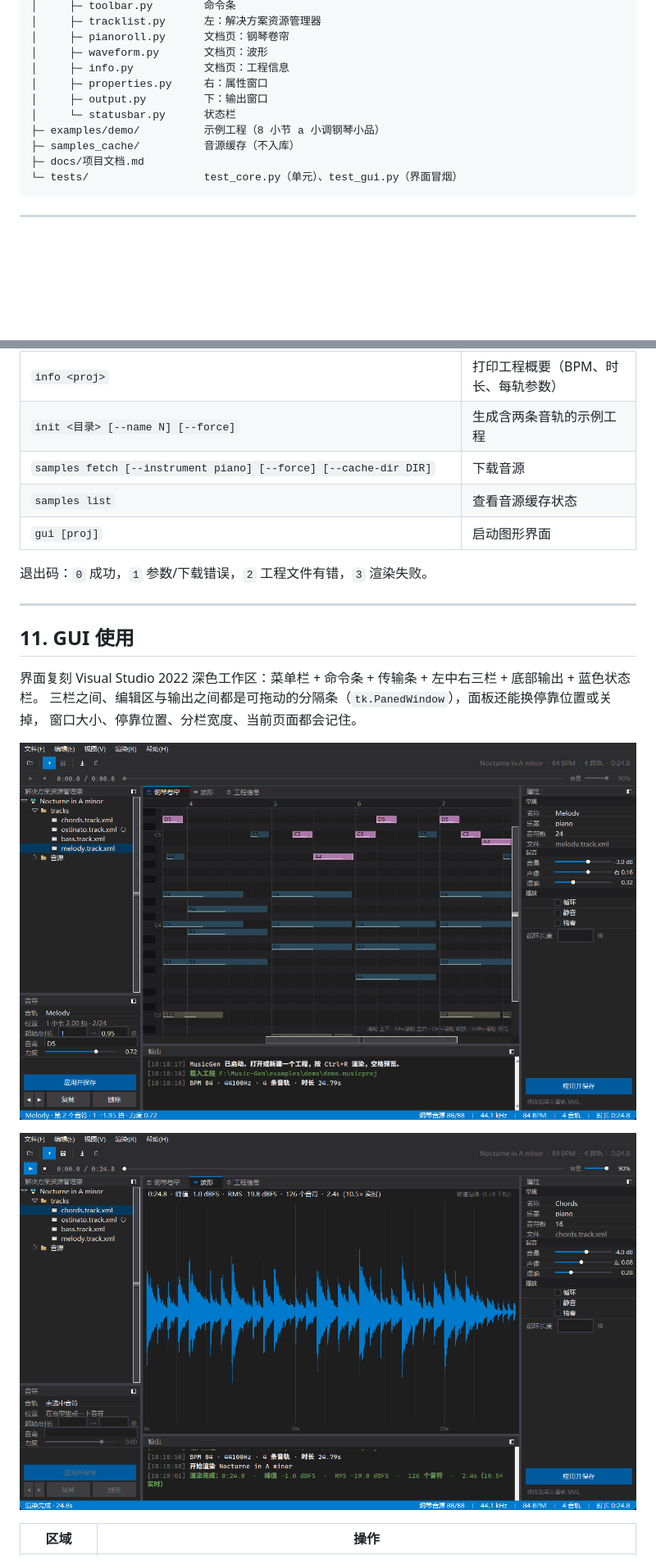
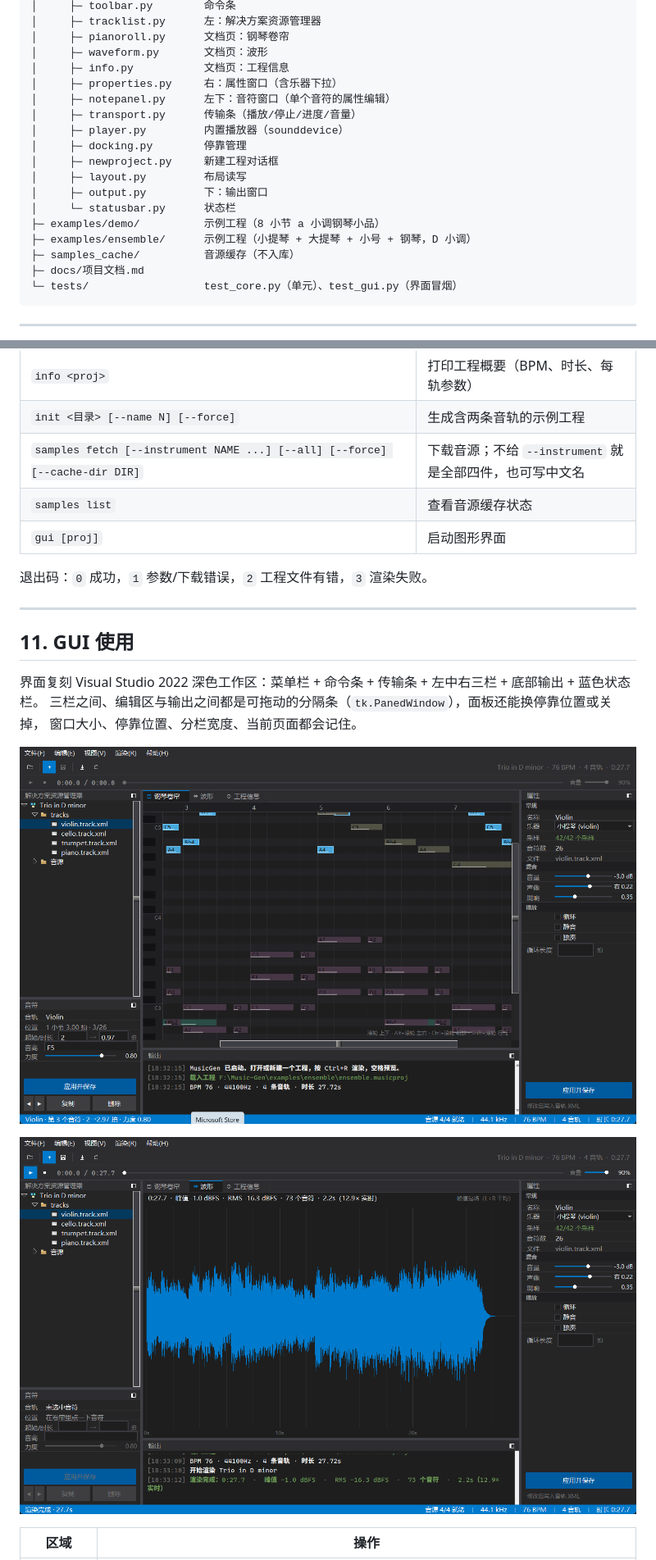
Before and after one commit to aInPers/Music-Gen, a Markdown page: docs/项目文档.md, 2 parts joined by grey strips. Shown at 82% size. Rendered like a GitHub page; pictures changed too: docs/screenshot-waveform.png, docs/screenshot.png; blank space fills up the shorter version.

```diff
--- a/docs/项目文档.md
+++ b/docs/项目文档.md
@@ -67,10 +67,17 @@ Music-Gen/
 │     ├─ pianoroll.py      文档页：钢琴卷帘
 │     ├─ waveform.py       文档页：波形
 │     ├─ info.py           文档页：工程信息
-│     ├─ properties.py     右：属性窗口
+│     ├─ properties.py     右：属性窗口（含乐器下拉）
+│     ├─ notepanel.py      左下：音符窗口（单个音符的属性编辑）
+│     ├─ transport.py      传输条（播放/停止/进度/音量）
+│     ├─ player.py         内置播放器（sounddevice）
+│     ├─ docking.py        停靠管理
+│     ├─ newproject.py     新建工程对话框
+│     ├─ layout.py         布局读写
 │     ├─ output.py         下：输出窗口
 │     └─ statusbar.py      状态栏
 ├─ examples/demo/          示例工程（8 小节 a 小调钢琴小品）
+├─ examples/ensemble/      示例工程（小提琴 + 大提琴 + 小号 + 钢琴，D 小调）
 ├─ samples_cache/          音源缓存（不入库）
 ├─ docs/项目文档.md
 └─ tests/                  test_core.py（单元）、test_gui.py（界面冒烟）
@@ -274,7 +295,7 @@ python -m musicgen <命令> [参数]
 | `validate <proj>` | 只校验，打印全部错误与警告 |
 | `info <proj>` | 打印工程概要（BPM、时长、每轨参数） |
 | `init <目录> [--name N] [--force]` | 生成含两条音轨的示例工程 |
-| `samples fetch [--instrument piano] [--force] [--cache-dir DIR]` | 下载音源 |
+| `samples fetch [--instrument NAME ...] [--all] [--force] [--cache-dir DIR]` | 下载音源；不给 `--instrument` 就是全部四件，也可写中文名 |
 | `samples list` | 查看音源缓存状态 |
 | `gui [proj]` | 启动图形界面 |
 
```
Also changed, not shown: other parts of docs/项目文档.md (+24 -10 lines), README.md (+11 -3 lines), 14 other files.
